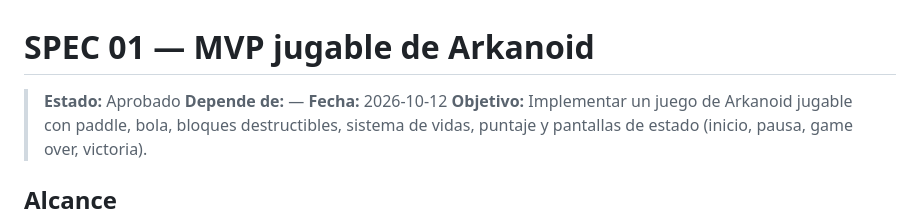
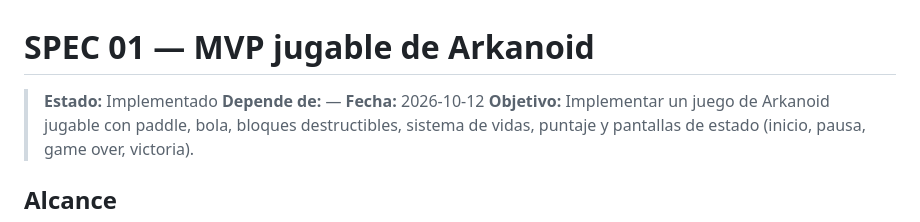
Before and after one commit to luisiy01/arkanoid, a Markdown page: specs/01-mvp-jugable.md, the part around the change. Drawn GitHub-style.

Commit message:
spec implementado

```diff
--- a/specs/01-mvp-jugable.md
+++ b/specs/01-mvp-jugable.md
@@ -1,6 +1,6 @@
 # SPEC 01 — MVP jugable de Arkanoid
 
-> **Estado:** Aprobado
+> **Estado:** Implementado
 > **Depende de:** —
 > **Fecha:** 2026-10-12
 > **Objetivo:** Implementar un juego de Arkanoid jugable con paddle, bola, bloques destructibles, sistema de vidas, puntaje y pantallas de estado (inicio, pausa, game over, victoria).
```
